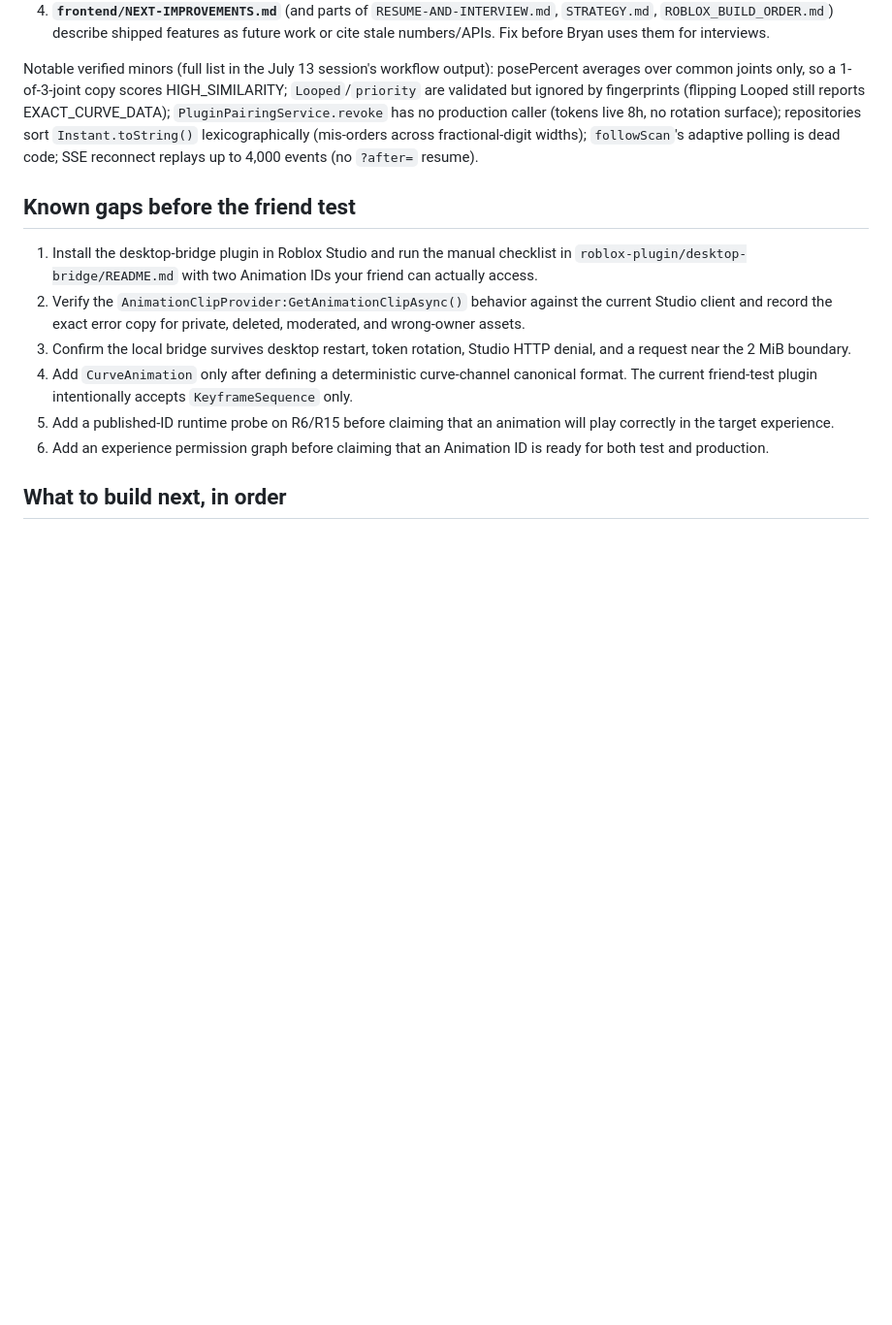
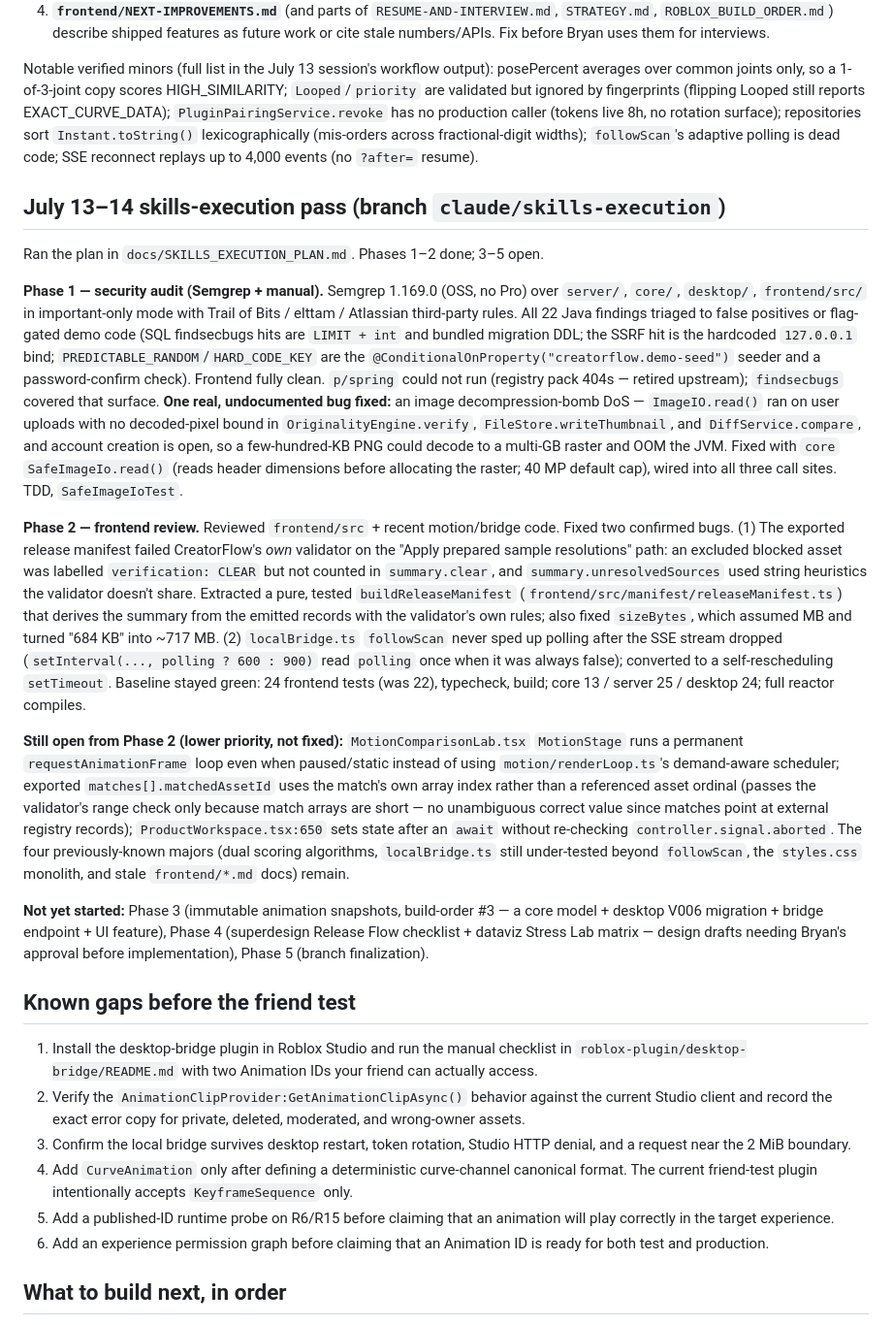
Before and after one commit to Bryancruzcb/creatorflow, a Markdown page: docs/HANDOFF.md, the part around the change. Shown at 97% size. Rendered like a GitHub page; blank space fills up the shorter version.

Commit message:
Docs: record the Phase 1-2 audit and review outcomes in HANDOFF.md
Co-Authored-By: Claude Fable 5 <noreply@anthropic.com>

```diff
--- a/docs/HANDOFF.md
+++ b/docs/HANDOFF.md
@@ -130,6 +130,51 @@ rotation surface); repositories sort `Instant.toString()` lexicographically (mis
 fractional-digit widths); `followScan`'s adaptive polling is dead code; SSE reconnect replays
 up to 4,000 events (no `?after=` resume).
 
+## July 13–14 skills-execution pass (branch `claude/skills-execution`)
+
+Ran the plan in `docs/SKILLS_EXECUTION_PLAN.md`. Phases 1–2 done; 3–5 open.
+
+**Phase 1 — security audit (Semgrep + manual).** Semgrep 1.169.0 (OSS, no Pro) over
+`server/`, `core/`, `desktop/`, `frontend/src/` in important-only mode with Trail of Bits /
+elttam / Atlassian third-party rules. All 22 Java findings triaged to false positives or
+flag-gated demo code (SQL findsecbugs hits are `LIMIT + int` and bundled migration DDL; the
+SSRF hit is the hardcoded `127.0.0.1` bind; `PREDICTABLE_RANDOM`/`HARD_CODE_KEY` are the
+`@ConditionalOnProperty("creatorflow.demo-seed")` seeder and a password-confirm check).
+Frontend fully clean. `p/spring` could not run (registry pack 404s — retired upstream);
+`findsecbugs` covered that surface. **One real, undocumented bug fixed:** an image
+decompression-bomb DoS — `ImageIO.read()` ran on user uploads with no decoded-pixel bound in
+`OriginalityEngine.verify`, `FileStore.writeThumbnail`, and `DiffService.compare`, and account
+creation is open, so a few-hundred-KB PNG could decode to a multi-GB raster and OOM the JVM.
+Fixed with `core` `SafeImageIo.read()` (reads header dimensions before allocating the raster;
+40 MP default cap), wired into all three call sites. TDD, `SafeImageIoTest`.
+
+**Phase 2 — frontend review.** Reviewed `frontend/src` + recent motion/bridge code. Fixed two
+confirmed bugs. (1) The exported release manifest failed CreatorFlow's *own* validator on the
+"Apply prepared sample resolutions" path: an excluded blocked asset was labelled
+`verification: CLEAR` but not counted in `summary.clear`, and `summary.unresolvedSources` used
+string heuristics the validator doesn't share. Extracted a pure, tested `buildReleaseManifest`
+(`frontend/src/manifest/releaseManifest.ts`) that derives the summary from the emitted records
+with the validator's own rules; also fixed `sizeBytes`, which assumed MB and turned "684 KB"
+into ~717 MB. (2) `localBridge.ts` `followScan` never sped up polling after the SSE stream
+dropped (`setInterval(..., polling ? 600 : 900)` read `polling` once when it was always false);
+converted to a self-rescheduling `setTimeout`. Baseline stayed green: 24 frontend tests (was
+22), typecheck, build; core 13 / server 25 / desktop 24; full reactor compiles.
+
+**Still open from Phase 2 (lower priority, not fixed):** `MotionComparisonLab.tsx` `MotionStage`
+runs a permanent `requestAnimationFrame` loop even when paused/static instead of using
+`motion/renderLoop.ts`'s demand-aware scheduler; exported `matches[].matchedAssetId` uses the
+match's own array index rather than a referenced asset ordinal (passes the validator's range
+check only because match arrays are short — no unambiguous correct value since matches point at
+external registry records); `ProductWorkspace.tsx:650` sets state after an `await` without
+re-checking `controller.signal.aborted`. The four previously-known majors (dual scoring
+algorithms, `localBridge.ts` still under-tested beyond `followScan`, the `styles.css` monolith,
+and stale `frontend/*.md` docs) remain.
+
+**Not yet started:** Phase 3 (immutable animation snapshots, build-order #3 — a core model +
+desktop V006 migration + bridge endpoint + UI feature), Phase 4 (superdesign Release Flow
+checklist + dataviz Stress Lab matrix — design drafts needing Bryan's approval before
+implementation), Phase 5 (branch finalization).
+
 ## Known gaps before the friend test
 
 1. Install the desktop-bridge plugin in Roblox Studio and run the manual checklist in
```
